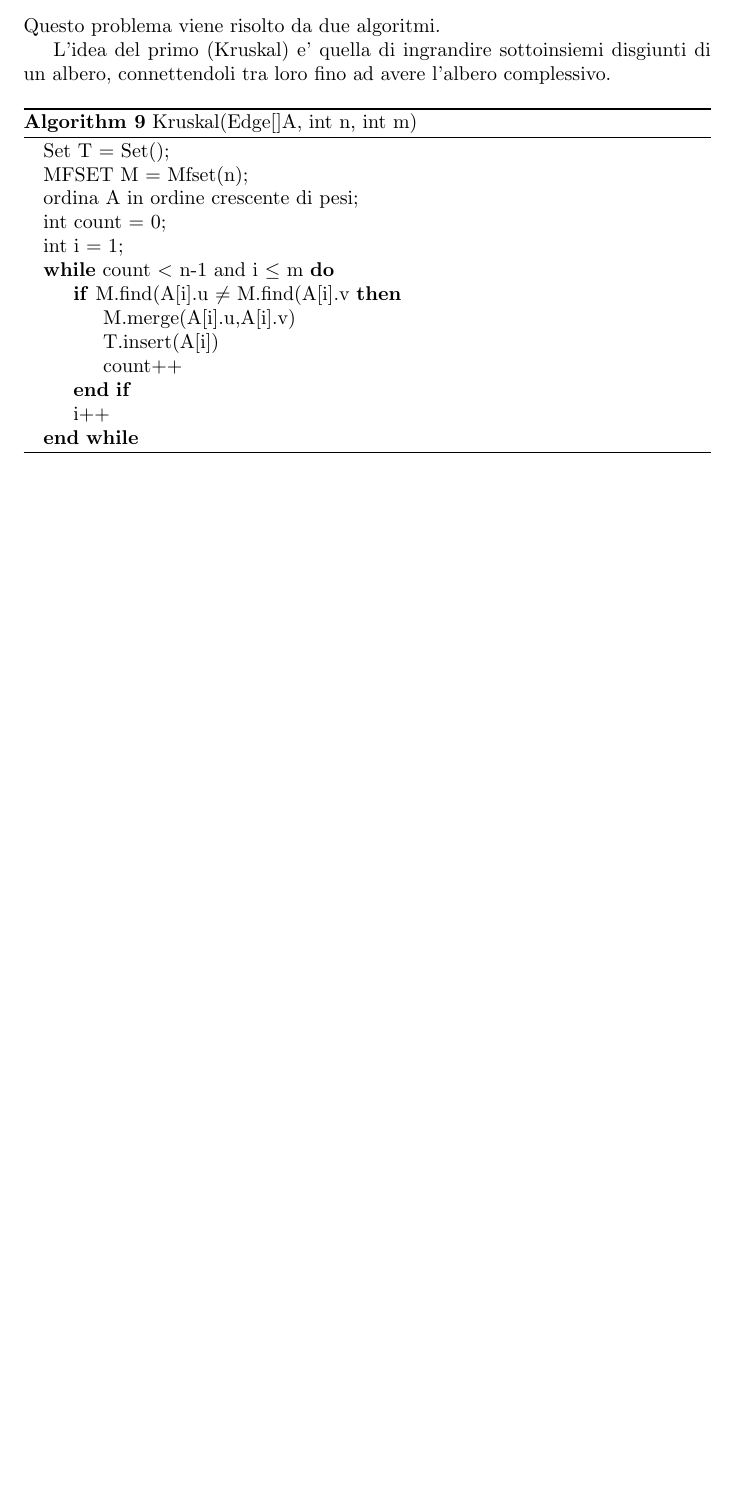
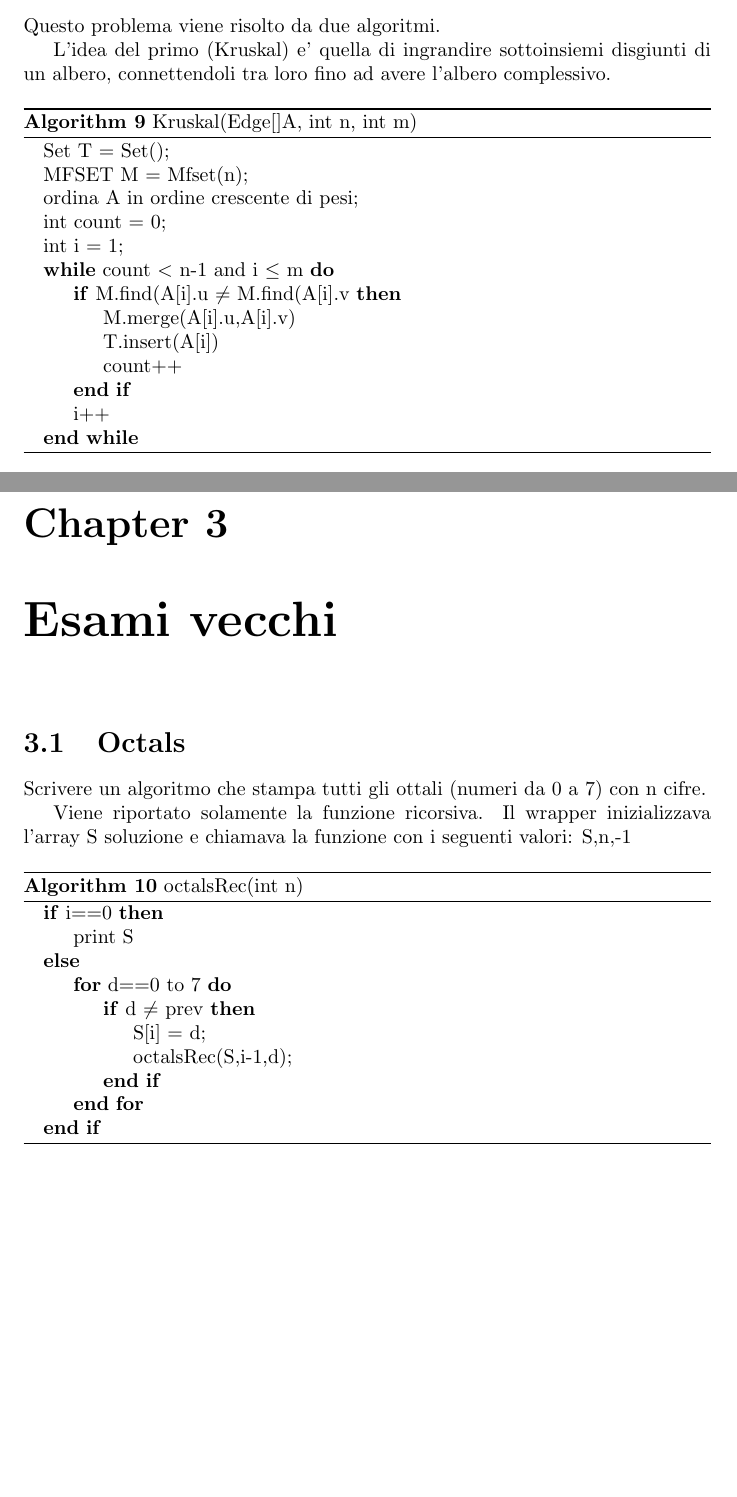
Before and after one commit to bonmassarivan/Dispense-UniTN, a LaTeX book (ASD2/ASD2.tex): part of page 10 of 10 before the commit and two parts of pages 10 and 11 of 11 after it, the two joined at a grey line, cut so that both start at the same text, the shorter picture padded with empty space. Compiled offline with pdfLaTeX.

Commit message:
started old exams

```diff
--- a/ASD2/ASD2.tex
+++ b/ASD2/ASD2.tex
@@ -260,5 +260,26 @@ L'idea del primo (Kruskal) e' quella di ingrandire sottoinsiemi disgiunti di un
 \end{algorithmic}
 \end{algorithm}
 
+\chapter{Esami vecchi}
+\section{Octals}
+Scrivere un algoritmo che stampa tutti gli ottali (numeri da 0 a 7) con n cifre.
 
+Viene riportato solamente la funzione ricorsiva. Il wrapper inizializzava l'array S soluzione e chiamava la funzione con i seguenti valori: S,n,-1
+
+\begin{algorithm}
+\caption{octalsRec(int n)\label{alg:cap}}
+\begin{algorithmic}
+\If{i==0}
+	\State print S
+\Else
+	\For{d==0 to 7}
+		\If{d $\neq$ prev}
+			\State S[i] = d;
+			\State octalsRec(S,i-1,d);
+		\EndIf
+	\EndFor
+\EndIf
+
+\end{algorithmic}
+\end{algorithm}
 \end{document}
```
Also changed, not shown: ASD2/ASD2.pdf, 4 other files.
